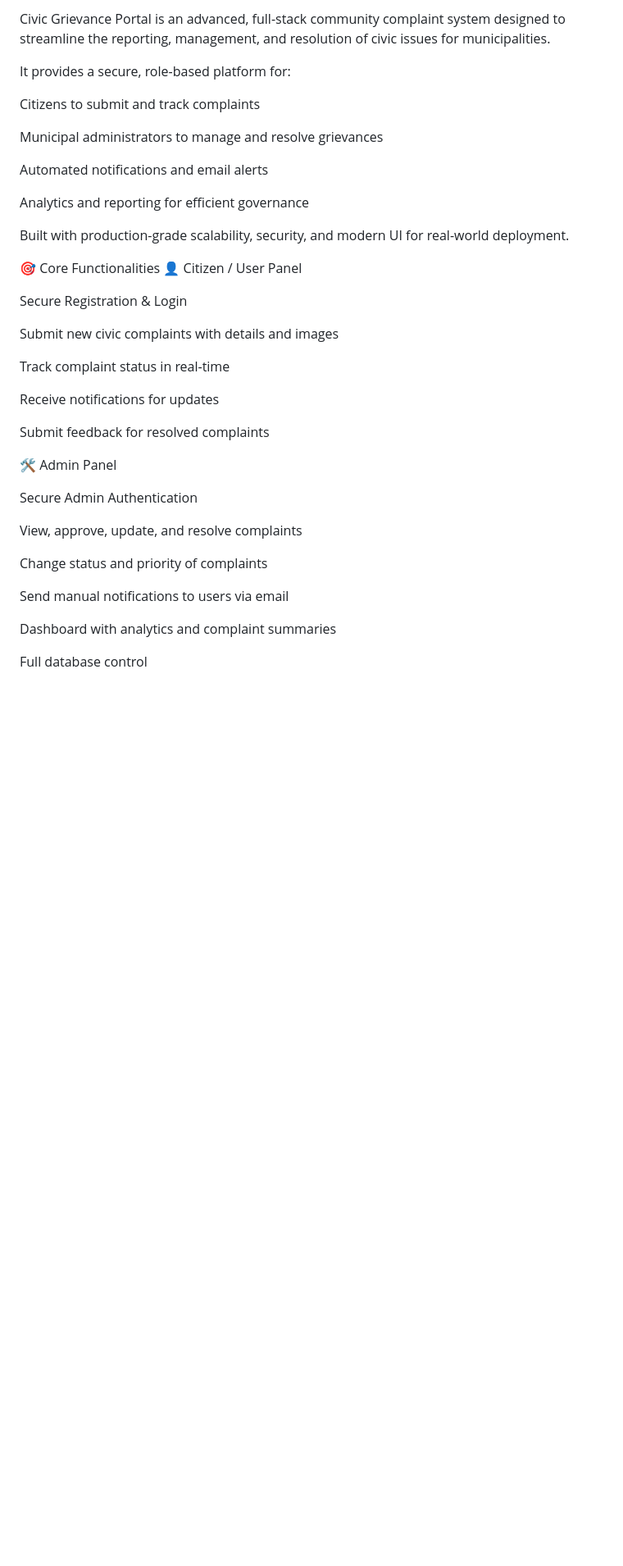
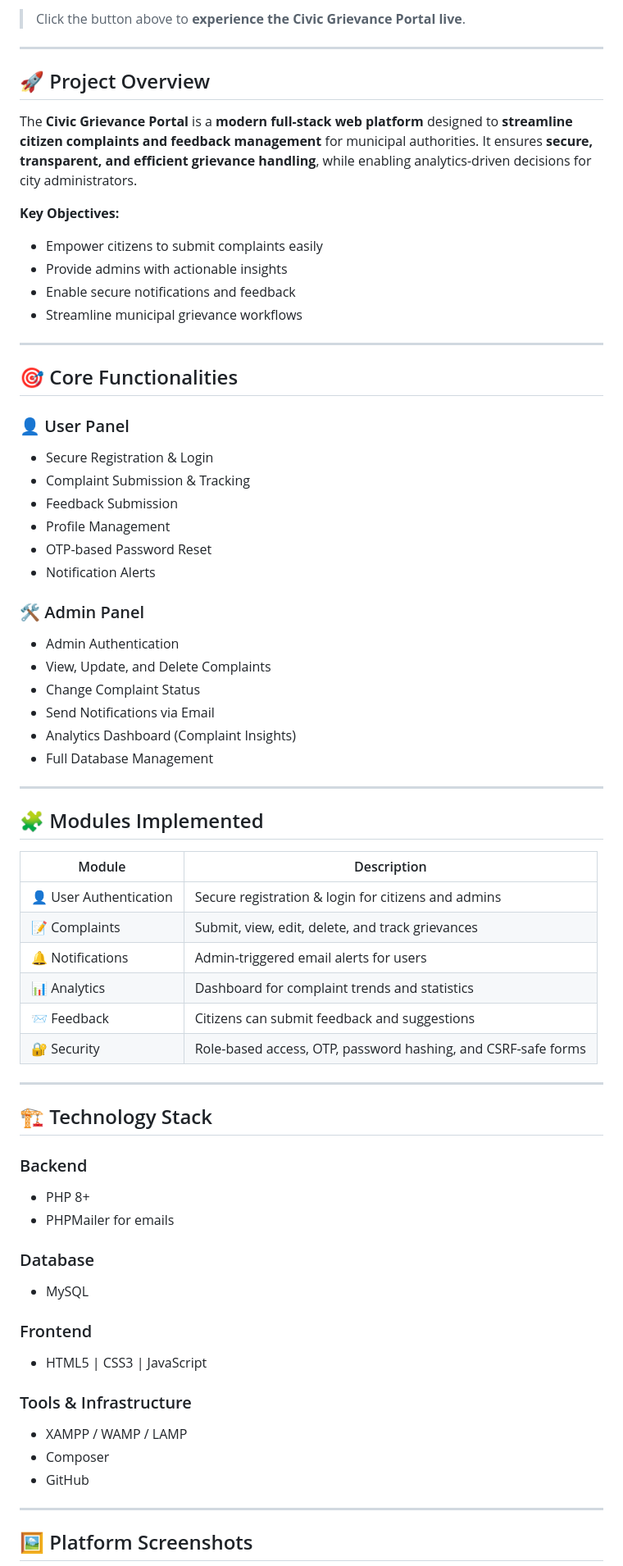
Before and after one commit to joyswapnilrajparadeshi-cmd/civic-grievance-portal, a Markdown page: README.md, the part around one of its changes. Shown at 82% size. GitHub-like rendering; blank space fills up the shorter version.

Commit message:
Revise README for project title and structure
Updated project title and overview in README.md, added badges, and improved formatting.

```diff
--- a/README.md
+++ b/README.md
@@ -24,42 +20,71 @@
 
-Civic Grievance Portal is an advanced, full-stack community complaint system designed to streamline the reporting, management, and resolution of civic issues for municipalities.
+> Click the button above to **experience the Civic Grievance Portal live**.
 
-It provides a secure, role-based platform for:
+---
 
-Citizens to submit and track complaints
+## 🚀 Project Overview
 
-Municipal administrators to manage and resolve grievances
+The **Civic Grievance Portal** is a **modern full-stack web platform** designed to **streamline citizen complaints and feedback management** for municipal authorities. It ensures **secure, transparent, and efficient grievance handling**, while enabling analytics-driven decisions for city administrators.
 
-Automated notifications and email alerts
+**Key Objectives:**
+- Empower citizens to submit complaints easily
+- Provide admins with actionable insights
+- Enable secure notifications and feedback
+- Streamline municipal grievance workflows
 
-Analytics and reporting for efficient governance
+---
 
-Built with production-grade scalability, security, and modern UI for real-world deployment.
+## 🎯 Core Functionalities
 
-🎯 Core Functionalities
-👤 Citizen / User Panel
+### 👤 User Panel
+- Secure Registration & Login
+- Complaint Submission & Tracking
+- Feedback Submission
+- Profile Management
+- OTP-based Password Reset
+- Notification Alerts
 
-Secure Registration & Login
+### 🛠 Admin Panel
+- Admin Authentication
+- View, Update, and Delete Complaints
+- Change Complaint Status
+- Send Notifications via Email
+- Analytics Dashboard (Complaint Insights)
+- Full Database Management
 
-Submit new civic complaints with details and images
+---
 
-Track complaint status in real-time
+## 🧩 Modules Implemented
 
-Receive notifications for updates
+| Module | Description |
+|--------|------------|
+| 👤 User Authentication | Secure registration & login for citizens and admins |
+| 📝 Complaints | Submit, view, edit, delete, and track grievances |
+| 🔔 Notifications | Admin-triggered email alerts for users |
+| 📊 Analytics | Dashboard for complaint trends and statistics |
+| 📨 Feedback | Citizens can submit feedback and suggestions |
+| 🔐 Security | Role-based access, OTP, password hashing, and CSRF-safe forms |
 
-Submit feedback for resolved complaints
+---
 
-🛠 Admin Panel
+## 🏗 Technology Stack
 
-Secure Admin Authentication
+### Backend
+- PHP 8+
+- PHPMailer for emails
 
-View, approve, update, and resolve complaints
+### Database
+- MySQL
 
-Change status and priority of complaints
+### Frontend
+- HTML5 | CSS3 | JavaScript
 
-Send manual notifications to users via email
+### Tools & Infrastructure
+- XAMPP / WAMP / LAMP
+- Composer
+- GitHub
 
-Dashboard with analytics and complaint summaries
+---
 
-Full database control
+## 🖼 Platform Screenshots
 
```
Also changed, not shown: other parts of README.md (+49 -108 lines).
